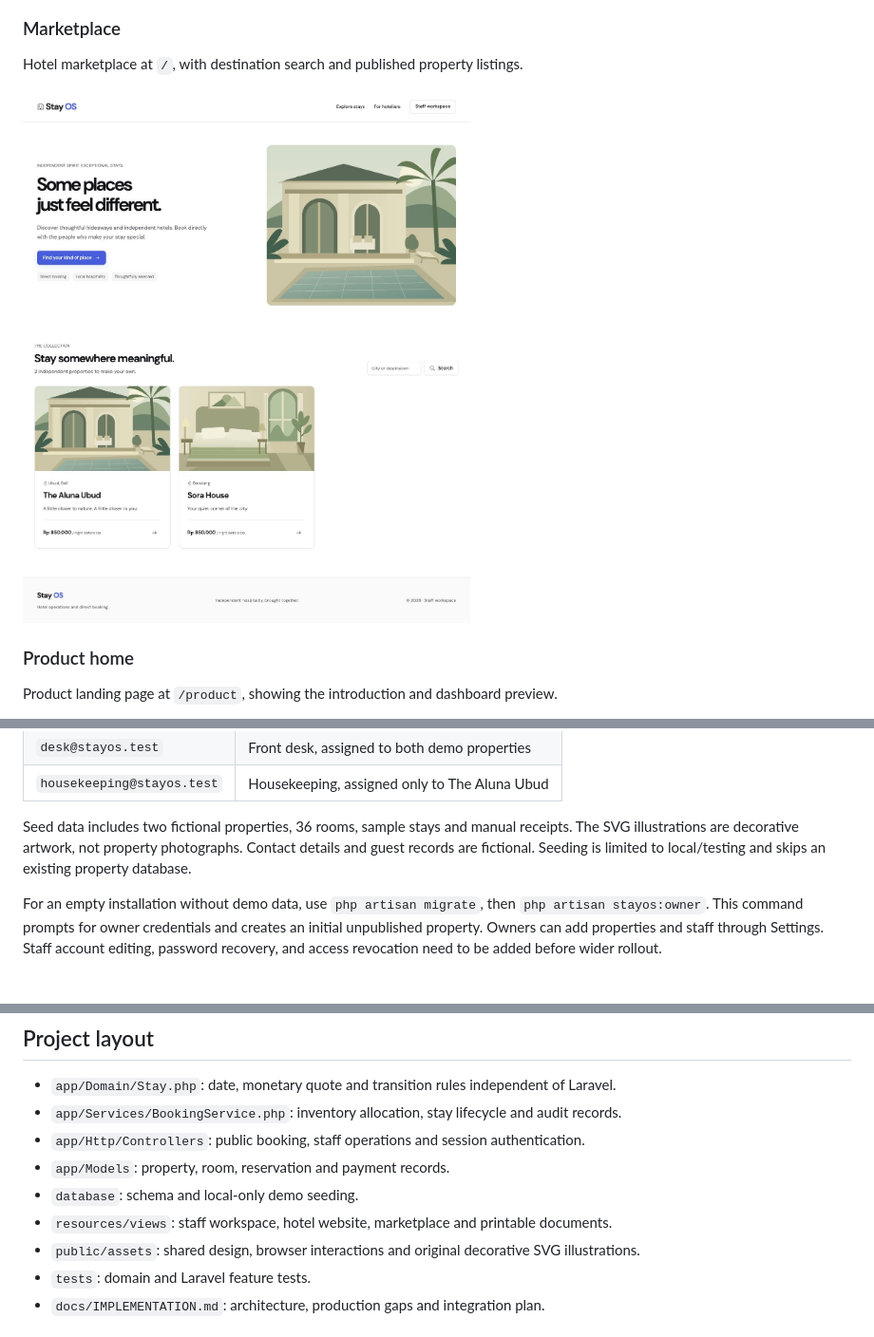
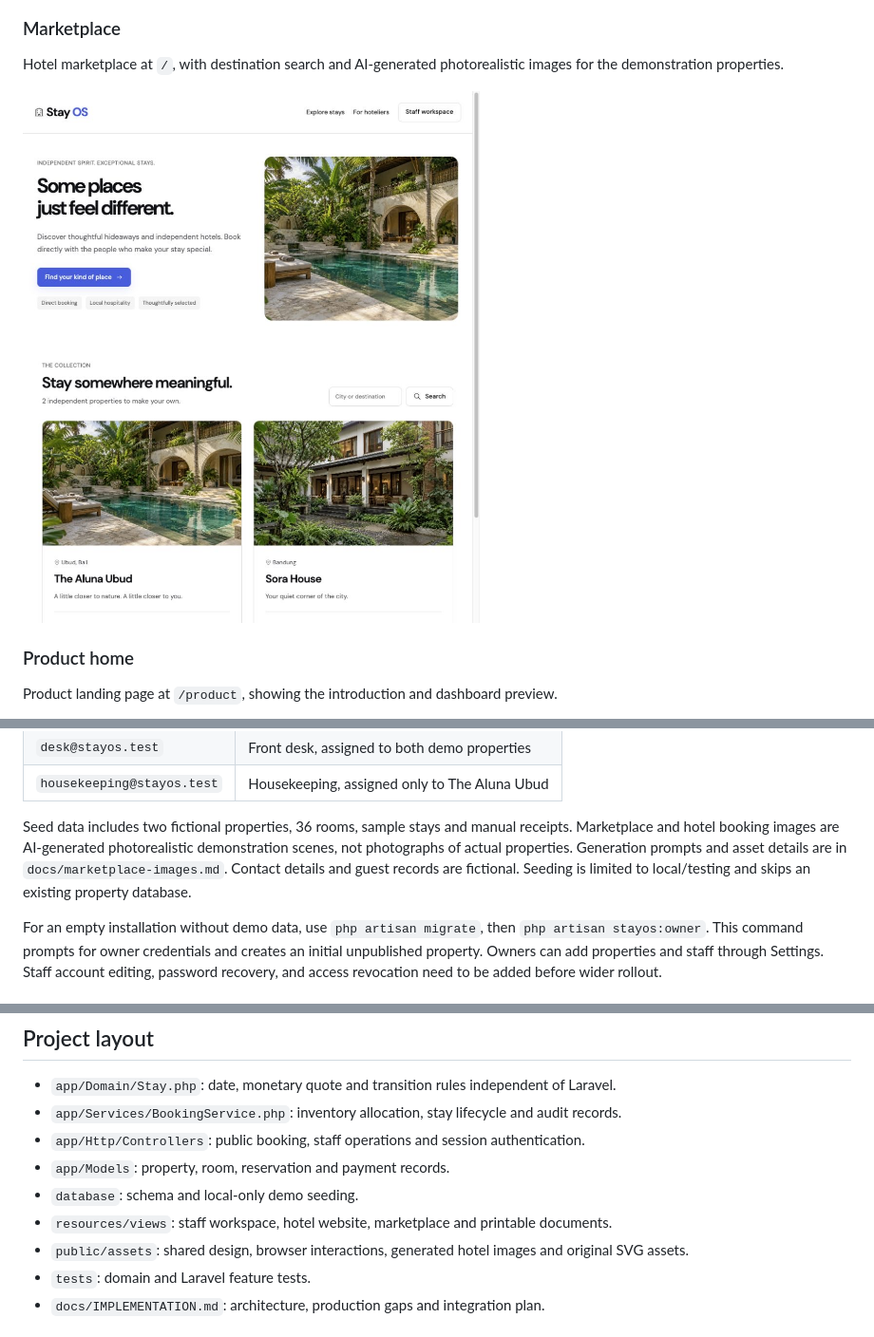
Before and after one commit to asepsetyawan/hotel-management-system, a Markdown page: README.md, 3 parts joined by grey strips. Shown at 95% size. GitHub-like rendering; pictures changed too: docs/screenshots/marketplace.jpg.

Commit message:
Replace marketplace illustrations with generated hotel photography

```diff
--- a/README.md
+++ b/README.md
@@ -14,5 +14,5 @@ Staff workspace at `/app`, showing arrivals, room availability, housekeeping rea
 
 ### Marketplace
 
-Hotel marketplace at `/`, with destination search and published property listings.
+Hotel marketplace at `/`, with destination search and AI-generated photorealistic images for the demonstration properties.
 
@@ -65,7 +65,7 @@ Local demo users all use your `DEMO_ADMIN_PASSWORD`:
 | `desk@stayos.test` | Front desk, assigned to both demo properties |
 | `housekeeping@stayos.test` | Housekeeping, assigned only to The Aluna Ubud |
 
-Seed data includes two fictional properties, 36 rooms, sample stays and manual receipts. The SVG illustrations are decorative artwork, not property photographs. Contact details and guest records are fictional. Seeding is limited to local/testing and skips an existing property database.
+Seed data includes two fictional properties, 36 rooms, sample stays and manual receipts. Marketplace and hotel booking images are AI-generated photorealistic demonstration scenes, not photographs of actual properties. Generation prompts and asset details are in `docs/marketplace-images.md`. Contact details and guest records are fictional. Seeding is limited to local/testing and skips an existing property database.
 
 For an empty installation without demo data, use `php artisan migrate`, then `php artisan stayos:owner`. This command prompts for owner credentials and creates an initial unpublished property. Owners can add properties and staff through Settings. Staff account editing, password recovery, and access revocation need to be added before wider rollout.
 
@@ -186,7 +186,7 @@ The feature suite covers public pages, staff pages, booking overlap/adjacency, r
 - `app/Models`: property, room, reservation and payment records.
 - `database`: schema and local-only demo seeding.
 - `resources/views`: staff workspace, hotel website, marketplace and printable documents.
-- `public/assets`: shared design, browser interactions and original decorative SVG illustrations.
+- `public/assets`: shared design, browser interactions, generated hotel images and original SVG assets.
 - `tests`: domain and Laravel feature tests.
 - `docs/IMPLEMENTATION.md`: architecture, production gaps and integration plan.
 
```
Also changed, not shown: other parts of README.md (+1 -1 lines), docs/marketplace-images.md (added, +32 -0 lines), docs/screenshots/marketplace-generated.png (added), public/assets/images/bandung-courtyard.jpg (added), public/assets/images/garden-suite.jpg (added), public/assets/images/ubud-retreat.jpg (added), 3 other files.
